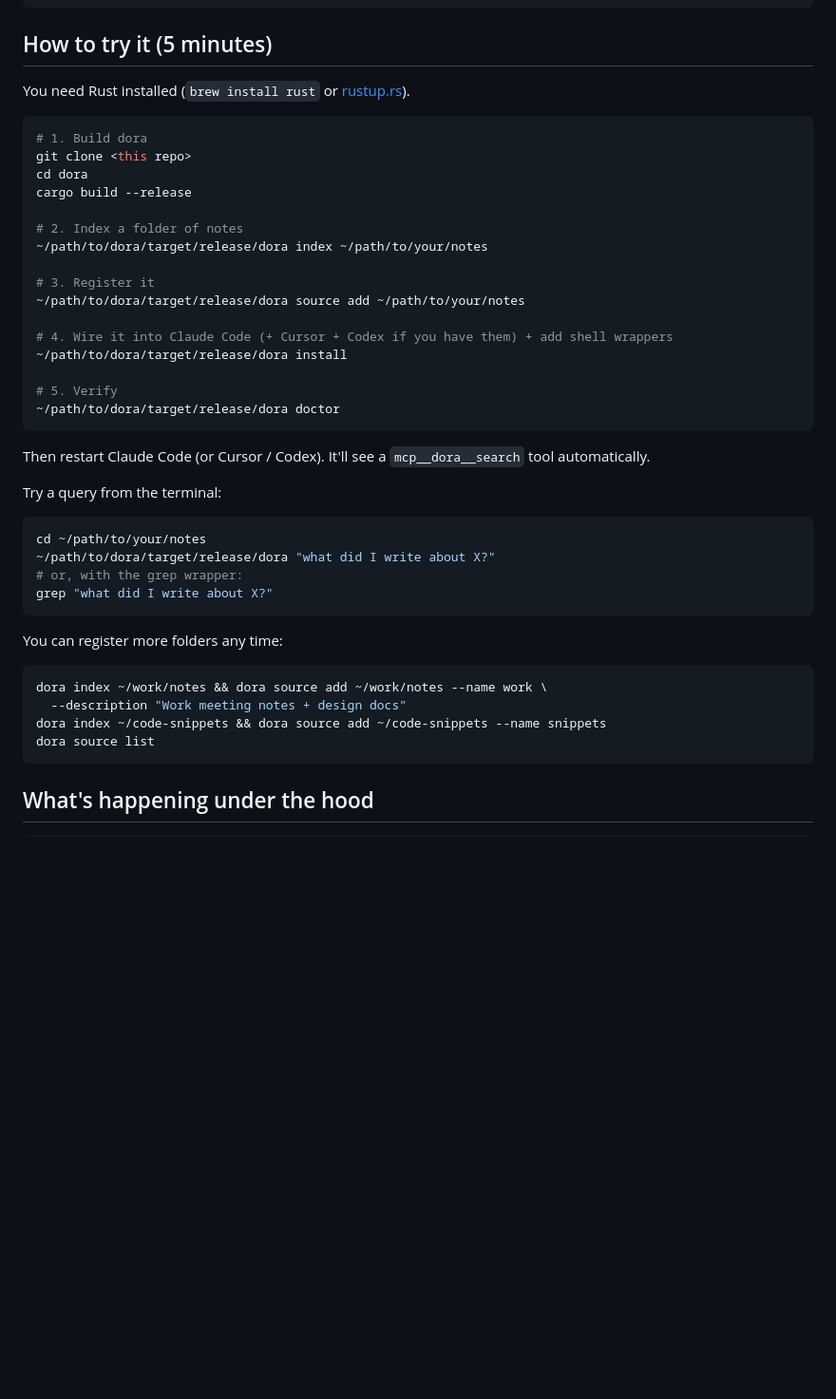
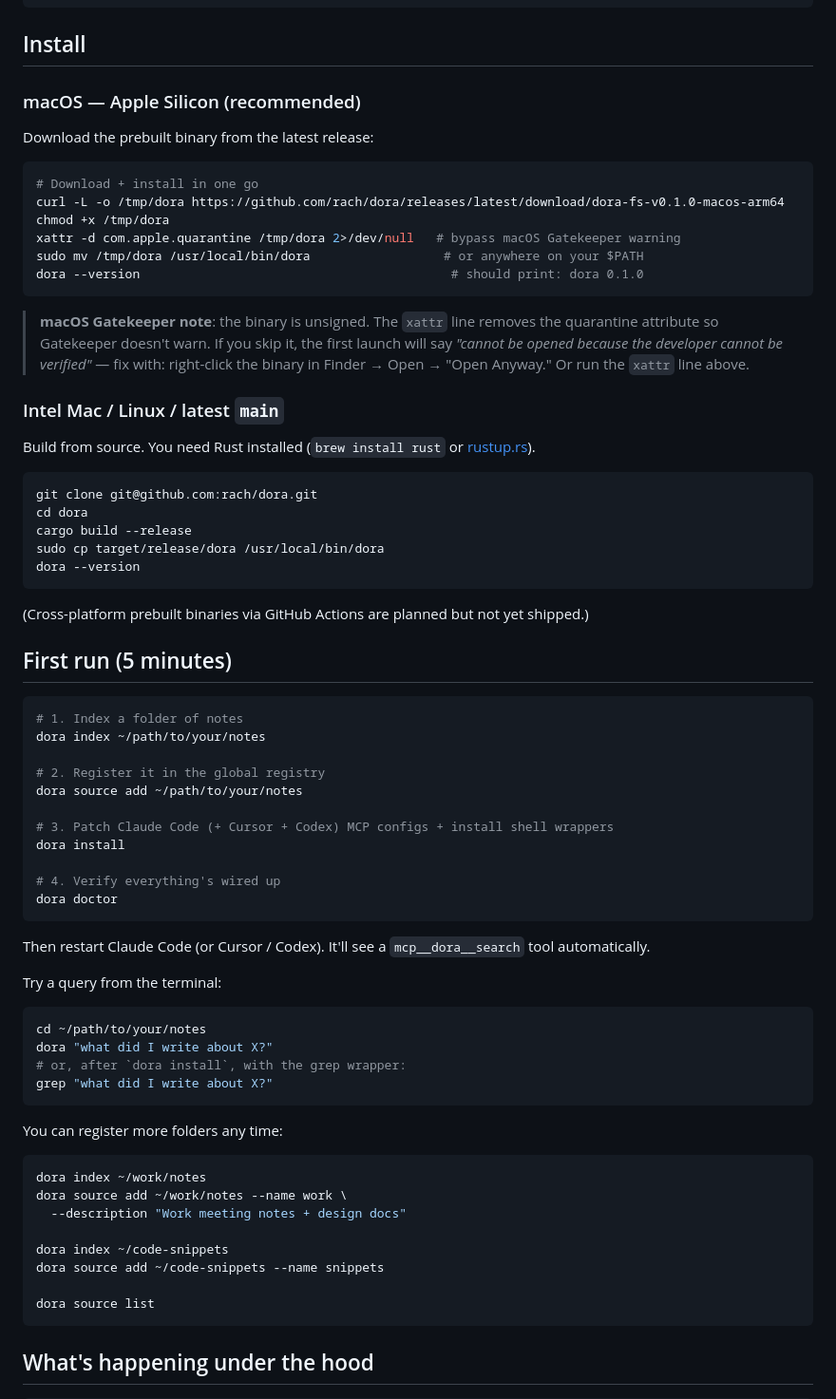
Before and after one commit to rach/dora, a Markdown page: README.md, the part around the change. Shown at 95% size. GitHub-like rendering; blank space fills up the shorter version.

Commit message:
README: install-from-release instructions
Download the prebuilt Apple Silicon binary from the latest GitHub
release. Build from source covers Intel Mac / Linux / latest main.

Co-Authored-By: Claude Opus 4.7 <noreply@anthropic.com>

````diff
--- a/README.md
+++ b/README.md
@@ -43,44 +43,74 @@ Claude > [calls mcp__dora__search]
        >    the shape — same lesson stash's BaseEmbedder teaches."
 ```
 
-## How to try it (5 minutes)
+## Install
 
-You need Rust installed (`brew install rust` or [rustup.rs](https://rustup.rs/)).
+### macOS — Apple Silicon (recommended)
+
+Download the prebuilt binary from the latest release:
 
 ```sh
-# 1. Build dora
-git clone <this repo>
+# Download + install in one go
+curl -L -o /tmp/dora https://github.com/rach/dora/releases/latest/download/dora-fs-v0.1.0-macos-arm64
+chmod +x /tmp/dora
+xattr -d com.apple.quarantine /tmp/dora 2>/dev/null   # bypass macOS Gatekeeper warning
+sudo mv /tmp/dora /usr/local/bin/dora                  # or anywhere on your $PATH
+dora --version                                          # should print: dora 0.1.0
+```
+
+> **macOS Gatekeeper note**: the binary is unsigned. The `xattr` line removes the quarantine attribute so Gatekeeper doesn't warn. If you skip it, the first launch will say *"cannot be opened because the developer cannot be verified"* — fix with: right-click the binary in Finder → Open → "Open Anyway." Or run the `xattr` line above.
+
+### Intel Mac / Linux / latest `main`
+
+Build from source. You need Rust installed (`brew install rust` or [rustup.rs](https://rustup.rs/)).
+
+```sh
+git clone git@github.com:rach/dora.git
 cd dora
 cargo build --release
+sudo cp target/release/dora /usr/local/bin/dora
+dora --version
+```
 
-# 2. Index a folder of notes
-~/path/to/dora/target/release/dora index ~/path/to/your/notes
+(Cross-platform prebuilt binaries via GitHub Actions are planned but not yet shipped.)
 
-# 3. Register it
-~/path/to/dora/target/release/dora source add ~/path/to/your/notes
+## First run (5 minutes)
 
-# 4. Wire it into Claude Code (+ Cursor + Codex if you have them) + add shell wrappers
-~/path/to/dora/target/release/dora install
+```sh
+# 1. Index a folder of notes
+dora index ~/path/to/your/notes
 
-# 5. Verify
-~/path/to/dora/target/release/dora doctor
+# 2. Register it in the global registry
+dora source add ~/path/to/your/notes
+
+# 3. Patch Claude Code (+ Cursor + Codex) MCP configs + install shell wrappers
+dora install
+
+# 4. Verify everything's wired up
+dora doctor
 ```
 
 Then restart Claude Code (or Cursor / Codex). It'll see a `mcp__dora__search` tool automatically.
 
 Try a query from the terminal:
+
 ```sh
 cd ~/path/to/your/notes
-~/path/to/dora/target/release/dora "what did I write about X?"
-# or, with the grep wrapper:
+dora "what did I write about X?"
+# or, after `dora install`, with the grep wrapper:
 grep "what did I write about X?"
 ```
 
 You can register more folders any time:
+
 ```sh
-dora index ~/work/notes && dora source add ~/work/notes --name work \
+dora index ~/work/notes
+dora source add ~/work/notes --name work \
   --description "Work meeting notes + design docs"
-dora index ~/code-snippets && dora source add ~/code-snippets --name snippets
+
+dora index ~/code-snippets
+dora source add ~/code-snippets --name snippets
+
 dora source list
 ```
 
````
